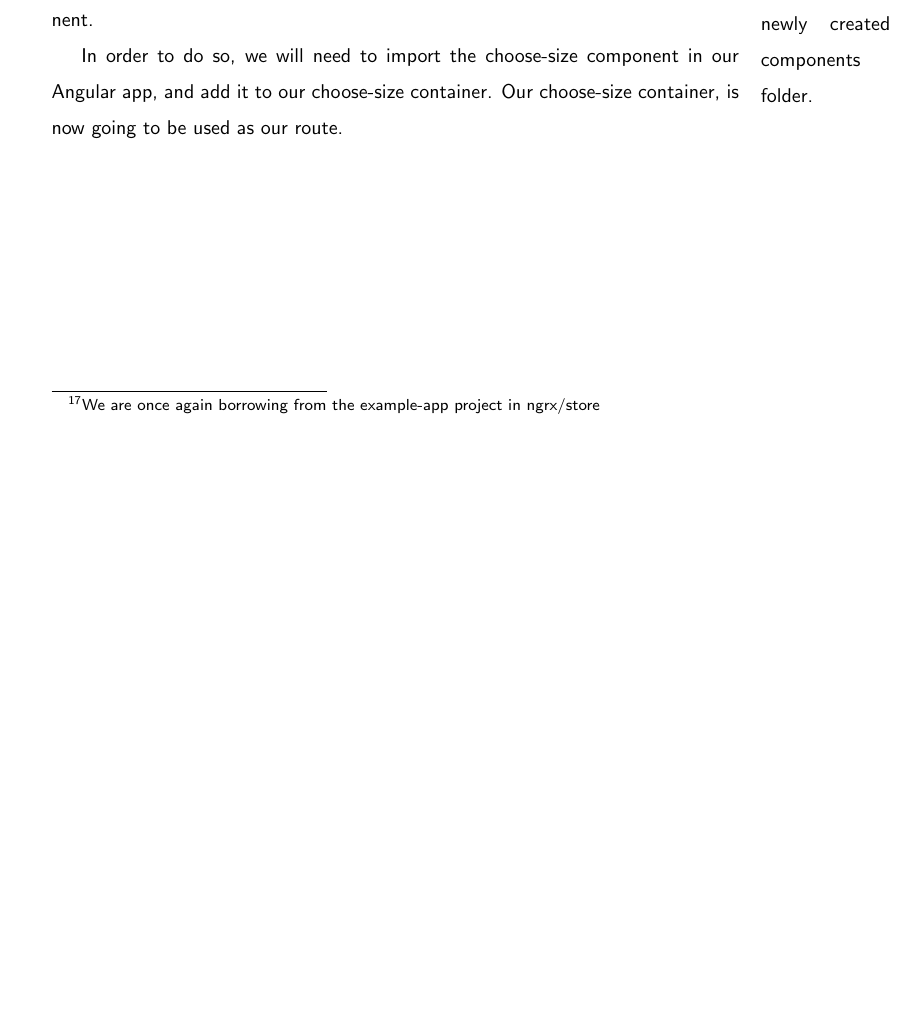
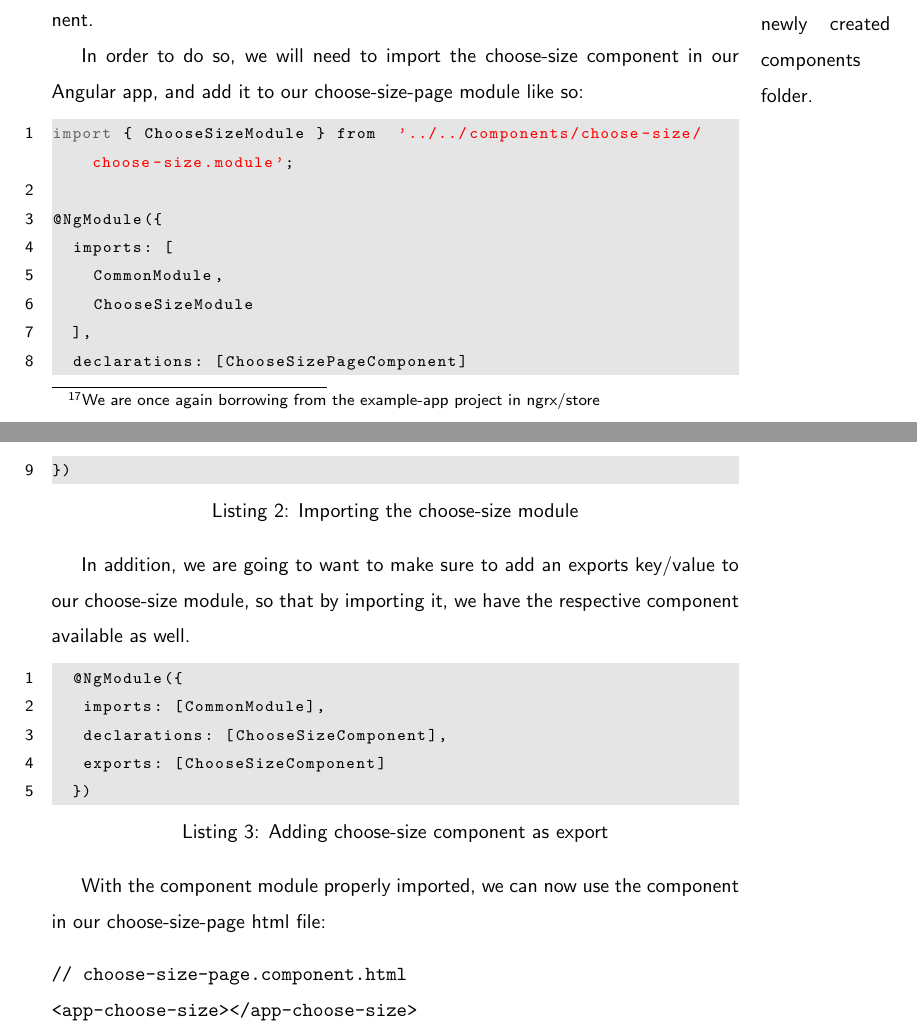
Before and after one commit to razroo/angular-content, a LaTeX document (main.tex, which reads creating-a-component/creating-a-component.tex): part of page 22 of 22 before the commit and two parts of pages 22 and 23 of 23 after it, the two joined at a grey line, cut so that both start at the same text, the shorter picture padded with empty space. Compiled offline with pdfLaTeX.

Commit message:
Add text for how to add a component to a container module.

```diff
--- a/creating-a-component/creating-a-component.tex
+++ b/creating-a-component/creating-a-component.tex
@@ -69,5 +69,35 @@ cd into your containers folder, and create a choose-size-page module/component:
 In this choose-size-page component, we will be adding our choose-size component.
 
 In order to do so, we will need to import the choose-size component in our Angular
-app, and add it to our choose-size container. Our choose-size container, is now
-going to be used as our route.
+app, and add it to our choose-size-page module like so:
+
+\begin{lstlisting}[caption=Importing the choose-size module]
+import { ChooseSizeModule } from  '../../components/choose-size/choose-size.module';
+
+@NgModule({
+  imports: [
+    CommonModule,
+    ChooseSizeModule
+  ],
+  declarations: [ChooseSizePageComponent]
+})
+\end{lstlisting}
+
+In addition, we are going to want to make sure to add an exports key/value to
+our choose-size module, so that by importing it, we have the respective
+component available as well.
+
+\begin{lstlisting}[caption=Adding choose-size component as export]
+  @NgModule({
+   imports: [CommonModule],
+   declarations: [ChooseSizeComponent],
+   exports: [ChooseSizeComponent]
+  })
+\end{lstlisting}
+
+With the component module properly imported, we can now use the component in our
+choose-size-page html file:
+\begin{verbatim}
+// choose-size-page.component.html
+<app-choose-size></app-choose-size>
+\end{verbatim}
```
